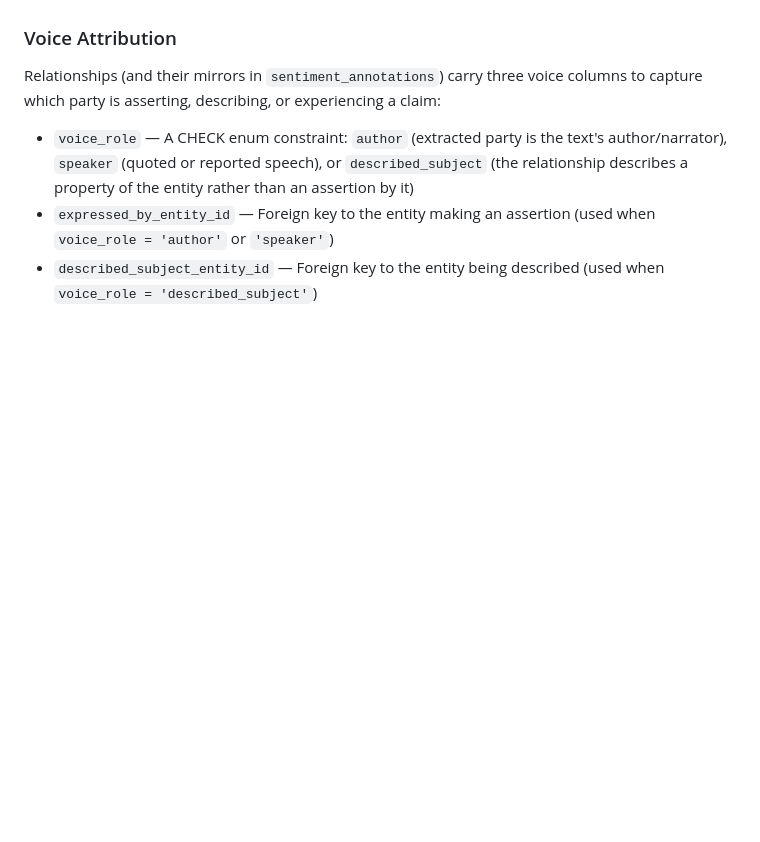
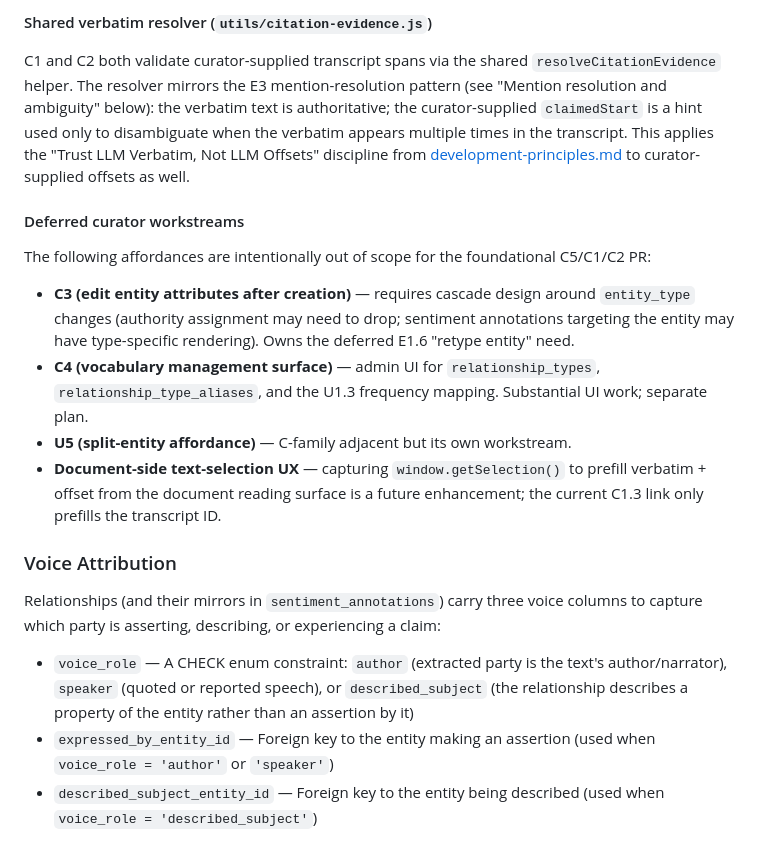
Before and after one commit to absaltfox/bartelby, a Markdown page: docs/knowledge-graph-design.md, the part around one of its changes. Rendered like a GitHub page; blank space fills up the shorter version.

```diff
--- a/docs/knowledge-graph-design.md
+++ b/docs/knowledge-graph-design.md
@@ -228,3 +320,34 @@ provenance tracking via `properties.original_relationship_type`.
+#### Shared verbatim resolver (`utils/citation-evidence.js`)
+
+C1 and C2 both validate curator-supplied transcript spans via the
+shared `resolveCitationEvidence` helper. The resolver mirrors the E3
+mention-resolution pattern (see "Mention resolution and ambiguity"
+below): the verbatim text is authoritative; the curator-supplied
+`claimedStart` is a hint used only to disambiguate when the verbatim
+appears multiple times in the transcript. This applies the
+"Trust LLM Verbatim, Not LLM Offsets" discipline from
+[development-principles.md](./development-principles.md) to
+curator-supplied offsets as well.
+
+#### Deferred curator workstreams
+
+The following affordances are intentionally out of scope for the
+foundational C5/C1/C2 PR:
+
+- **C3 (edit entity attributes after creation)** — requires cascade
+  design around `entity_type` changes (authority assignment may need
+  to drop; sentiment annotations targeting the entity may have
+  type-specific rendering). Owns the deferred E1.6 "retype entity"
+  need.
+- **C4 (vocabulary management surface)** — admin UI for
+  `relationship_types`, `relationship_type_aliases`, and the U1.3
+  frequency mapping. Substantial UI work; separate plan.
+- **U5 (split-entity affordance)** — C-family adjacent but its own
+  workstream.
+- **Document-side text-selection UX** — capturing
+  `window.getSelection()` to prefill verbatim + offset from the
+  document reading surface is a future enhancement; the current C1.3
+  link only prefills the transcript ID.
 
 ### Voice Attribution
 
```
Also changed, not shown: other parts of docs/knowledge-graph-design.md (+92 -0 lines).
